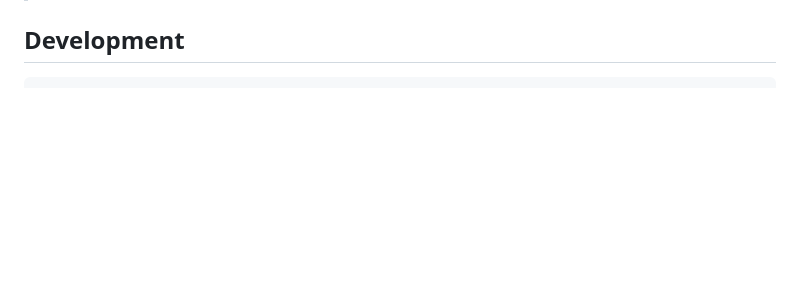
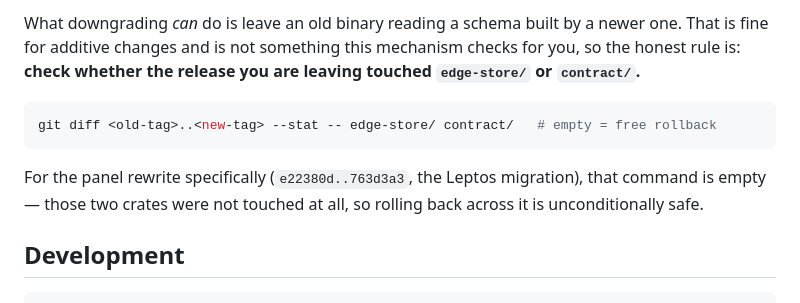
Before and after one commit to vodoge/vodoge-edge, a Markdown page: README.md, the part around one of its changes. Drawn GitHub-style; blank space fills up the shorter version.

````diff
--- a/README.md
+++ b/README.md
@@ -230,3 +310,16 @@ queued — real messages the modems collected — as delivered, and drop it.
+What downgrading *can* do is leave an old binary reading a schema built by a
+newer one. That is fine for additive changes and is not something this
+mechanism checks for you, so the honest rule is: **check whether the release
+you are leaving touched `edge-store/` or `contract/`.**
+
+```sh
+git diff <old-tag>..<new-tag> --stat -- edge-store/ contract/   # empty = free rollback
+```
+
+For the panel rewrite specifically (`e22380d..763d3a3`, the Leptos migration),
+that command is empty — those two crates were not touched at all, so rolling
+back across it is unconditionally safe.
+
 ## Development
 
 ```sh
````
Also changed, not shown: other parts of README.md (+80 -0 lines).
